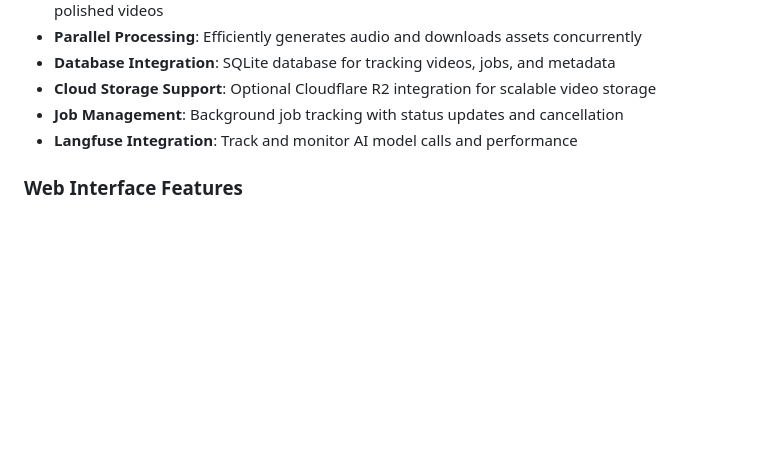
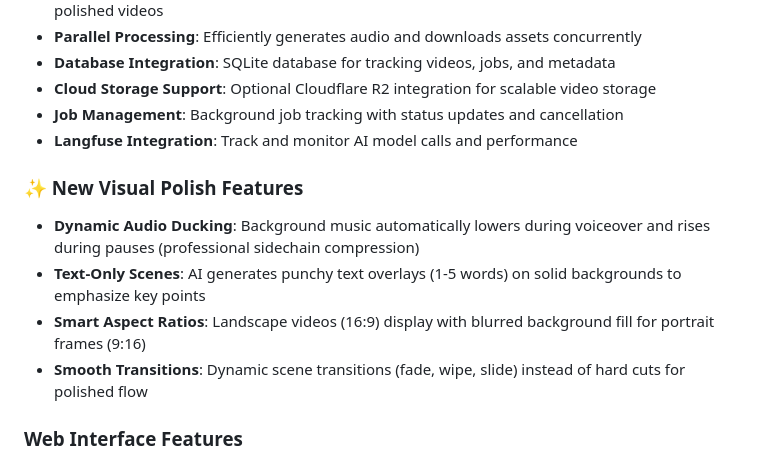
Before and after one commit to BKG123/reelcraft, a Markdown page: README.md, the part around the change. Rendered like a GitHub page; blank space fills up the shorter version.

Commit message:
Update README to include new visual polish features for video generation
- Added sections detailing new enhancements: Dynamic Audio Ducking, Text-Only Scenes, Smart Aspect Ratios, and Smooth Transitions.
- Highlighted improvements in audio management and scene transitions for a more polished video output.
- Enhanced documentation to reflect the latest features and their functionalities.

```diff
--- a/README.md
+++ b/README.md
@@ -18,6 +18,12 @@ ReelCraft is an automated video generation pipeline that converts web articles i
 - **Cloud Storage Support**: Optional Cloudflare R2 integration for scalable video storage
 - **Job Management**: Background job tracking with status updates and cancellation
 - **Langfuse Integration**: Track and monitor AI model calls and performance
+
+### ✨ New Visual Polish Features
+- **Dynamic Audio Ducking**: Background music automatically lowers during voiceover and rises during pauses (professional sidechain compression)
+- **Text-Only Scenes**: AI generates punchy text overlays (1-5 words) on solid backgrounds to emphasize key points
+- **Smart Aspect Ratios**: Landscape videos (16:9) display with blurred background fill for portrait frames (9:16)
+- **Smooth Transitions**: Dynamic scene transitions (fade, wipe, slide) instead of hard cuts for polished flow
 
 ### Web Interface Features
 - **🌐 Modern Web UI**: User-friendly interface for generating videos without code
```
